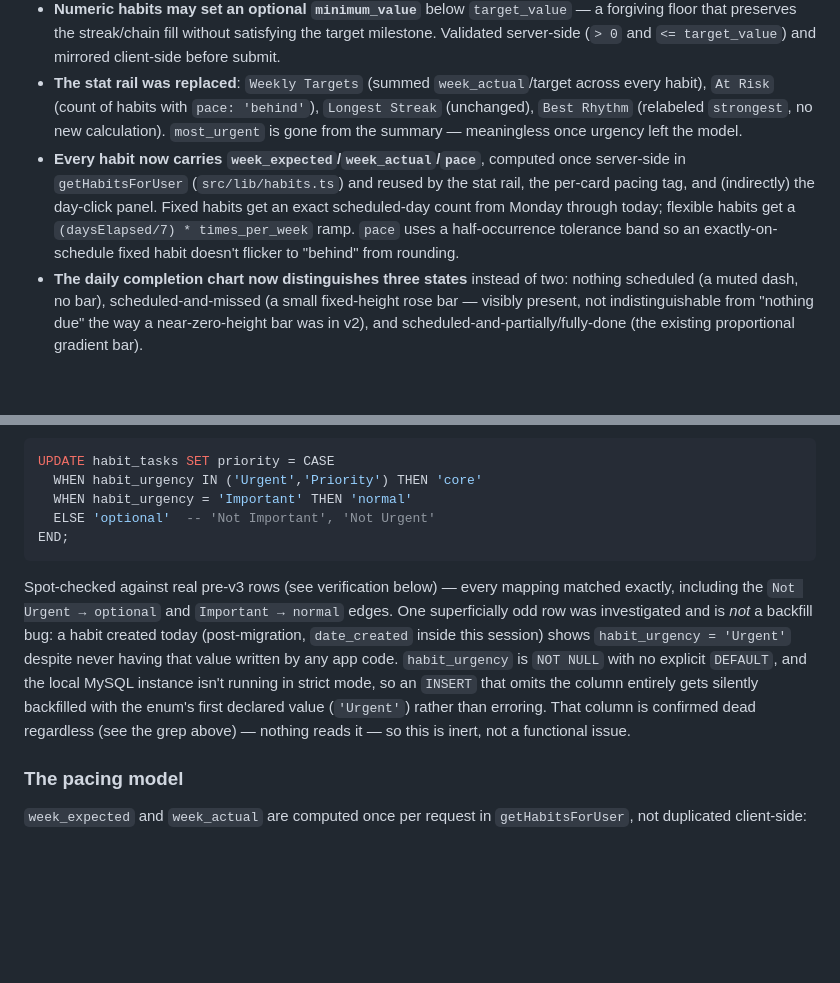
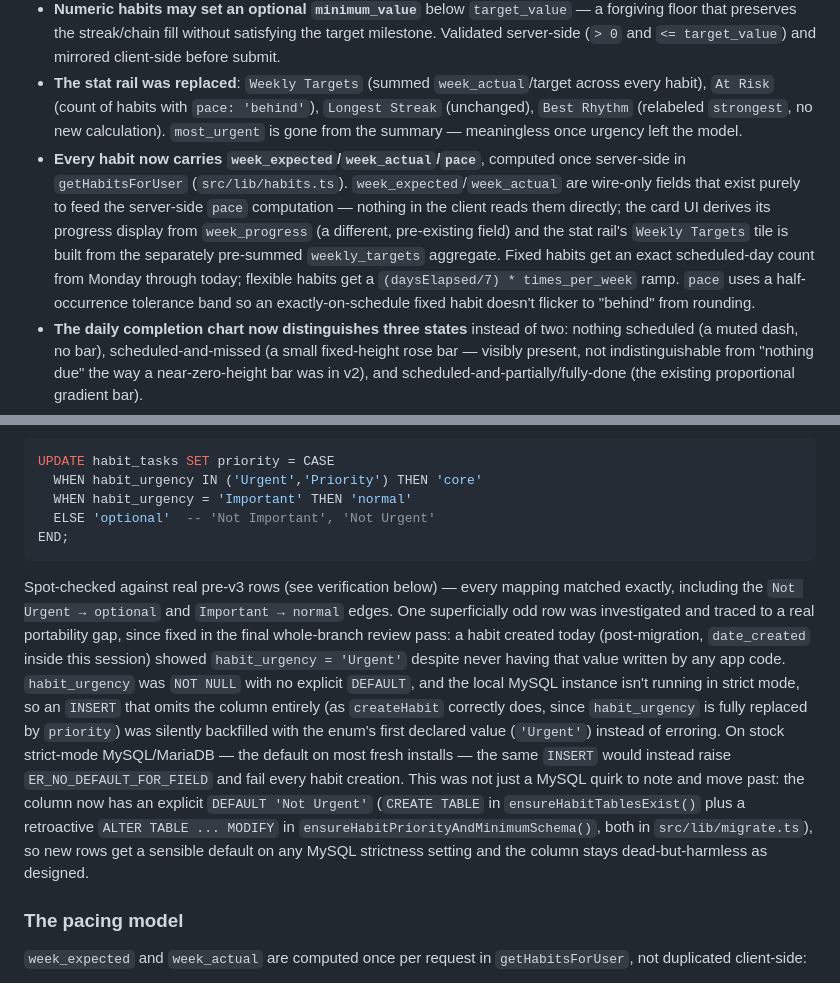
Before and after one commit to stfnnnnnnn/VibeBoard, a Markdown page: habittracker-log.md, 2 parts joined by grey strips. Rendered like a GitHub page; blank space fills up the shorter version.

Commit message:
Correct two overclaims in the Habit Tracker v3 log entry
week_expected/week_actual are wire-only fields feeding pace
server-side, not consumed client-side by the stat rail or per-card
state as previously written (the card reads week_progress; the stat
rail reads the pre-summed weekly_targets). Also updates the
habit_urgency='Urgent' anomaly note to record its actual root cause
and fix: NOT NULL with no DEFAULT, now given DEFAULT 'Not Urgent'.

````diff
--- a/habittracker-log.md
+++ b/habittracker-log.md
@@ -81,7 +81,7 @@ Full design at `docs/superpowers/specs/2026-08-28-habit-tracker-v3-design.md`. T
 - **`priority` (`core`/`normal`/`optional`) replaces `habit_urgency` (5-tier) everywhere in the application layer.** The DB column `habit_urgency` is untouched and still exists (this project's additive-only migration convention — no `DROP COLUMN`) but is no longer read, written, or referenced by any TypeScript in `src/` (confirmed by a repo-wide grep: the only remaining hits are the table's original DDL and the one-time backfill query, both in `src/lib/migrate.ts`). Card badge, Add/Edit modal, and the filter dropdown all now speak `priority`.
 - **Numeric habits may set an optional `minimum_value`** below `target_value` — a forgiving floor that preserves the streak/chain fill without satisfying the target milestone. Validated server-side (`> 0` and `<= target_value`) and mirrored client-side before submit.
 - **The stat rail was replaced**: `Weekly Targets` (summed `week_actual`/target across every habit), `At Risk` (count of habits with `pace: 'behind'`), `Longest Streak` (unchanged), `Best Rhythm` (relabeled `strongest`, no new calculation). `most_urgent` is gone from the summary — meaningless once urgency left the model.
-- **Every habit now carries `week_expected`/`week_actual`/`pace`**, computed once server-side in `getHabitsForUser` (`src/lib/habits.ts`) and reused by the stat rail, the per-card pacing tag, and (indirectly) the day-click panel. Fixed habits get an exact scheduled-day count from Monday through today; flexible habits get a `(daysElapsed/7) * times_per_week` ramp. `pace` uses a half-occurrence tolerance band so an exactly-on-schedule fixed habit doesn't flicker to "behind" from rounding.
+- **Every habit now carries `week_expected`/`week_actual`/`pace`**, computed once server-side in `getHabitsForUser` (`src/lib/habits.ts`). `week_expected`/`week_actual` are wire-only fields that exist purely to feed the server-side `pace` computation — nothing in the client reads them directly; the card UI derives its progress display from `week_progress` (a different, pre-existing field) and the stat rail's `Weekly Targets` tile is built from the separately pre-summed `weekly_targets` aggregate. Fixed habits get an exact scheduled-day count from Monday through today; flexible habits get a `(daysElapsed/7) * times_per_week` ramp. `pace` uses a half-occurrence tolerance band so an exactly-on-schedule fixed habit doesn't flicker to "behind" from rounding.
 - **The daily completion chart now distinguishes three states** instead of two: nothing scheduled (a muted dash, no bar), scheduled-and-missed (a small fixed-height rose bar — visibly present, not indistinguishable from "nothing due" the way a near-zero-height bar was in v2), and scheduled-and-partially/fully-done (the existing proportional gradient bar).
 - **Clicking a day in the chart opens an inline drill-down panel** listing every *fixed*-schedule habit scheduled that day with a ✓/○ status, built entirely client-side from data already on the page (`habit.chain[i]`) — no new endpoint.
 - **New `GET /api/habits/[id]/history?weeks=12`** (`src/app/api/habits/[id]/history/route.ts` → `getHabitHistory` in `src/lib/habits.ts`): per-habit, read-only, fetched only when the new detail modal opens. Returns up to `weeks` weekly buckets (oldest first), `best_week`, a `weekly_streak` (flexible habits only — consecutive most-recent weeks meeting target, computed strictly over the fetched window, `null` for fixed habits which already have a daily streak), an all-time `total_checkins` count, `started_at`, and the last 10 check-ins.
@@ -106,7 +106,7 @@ UPDATE habit_tasks SET priority = CASE
 END;
 ```
 
-Spot-checked against real pre-v3 rows (see verification below) — every mapping matched exactly, including the `Not Urgent → optional` and `Important → normal` edges. One superficially odd row was investigated and is *not* a backfill bug: a habit created today (post-migration, `date_created` inside this session) shows `habit_urgency = 'Urgent'` despite never having that value written by any app code. `habit_urgency` is `NOT NULL` with no explicit `DEFAULT`, and the local MySQL instance isn't running in strict mode, so an `INSERT` that omits the column entirely gets silently backfilled with the enum's first declared value (`'Urgent'`) rather than erroring. That column is confirmed dead regardless (see the grep above) — nothing reads it — so this is inert, not a functional issue.
+Spot-checked against real pre-v3 rows (see verification below) — every mapping matched exactly, including the `Not Urgent → optional` and `Important → normal` edges. One superficially odd row was investigated and traced to a real portability gap, since fixed in the final whole-branch review pass: a habit created today (post-migration, `date_created` inside this session) showed `habit_urgency = 'Urgent'` despite never having that value written by any app code. `habit_urgency` was `NOT NULL` with no explicit `DEFAULT`, and the local MySQL instance isn't running in strict mode, so an `INSERT` that omits the column entirely (as `createHabit` correctly does, since `habit_urgency` is fully replaced by `priority`) was silently backfilled with the enum's first declared value (`'Urgent'`) instead of erroring. On stock strict-mode MySQL/MariaDB — the default on most fresh installs — the same `INSERT` would instead raise `ER_NO_DEFAULT_FOR_FIELD` and fail every habit creation. This was not just a MySQL quirk to note and move past: the column now has an explicit `DEFAULT 'Not Urgent'` (`CREATE TABLE` in `ensureHabitTablesExist()` plus a retroactive `ALTER TABLE ... MODIFY` in `ensureHabitPriorityAndMinimumSchema()`, both in `src/lib/migrate.ts`), so new rows get a sensible default on any MySQL strictness setting and the column stays dead-but-harmless as designed.
 
 ### The pacing model
 
````
